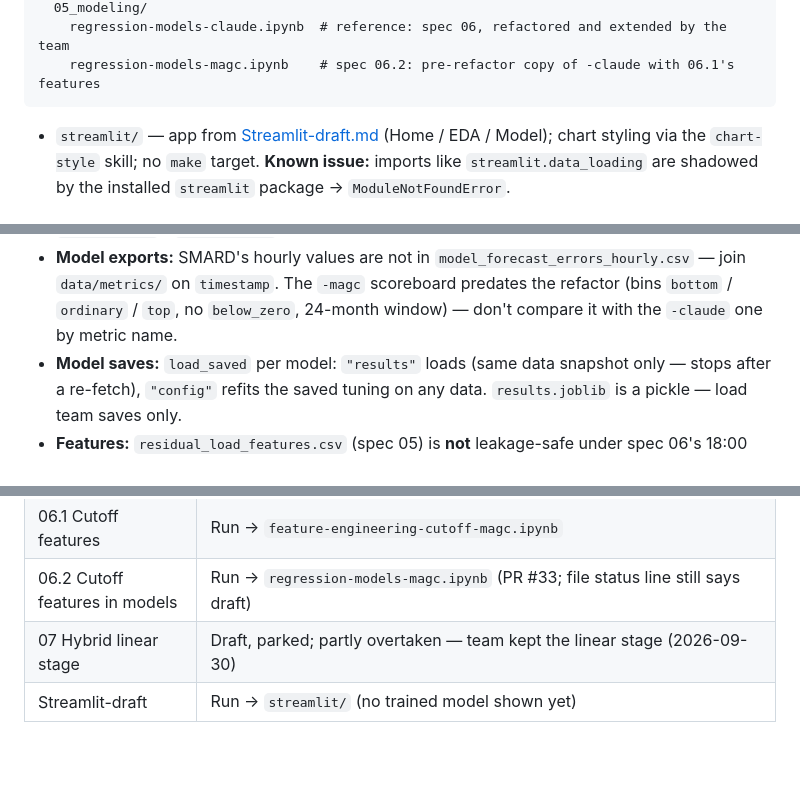
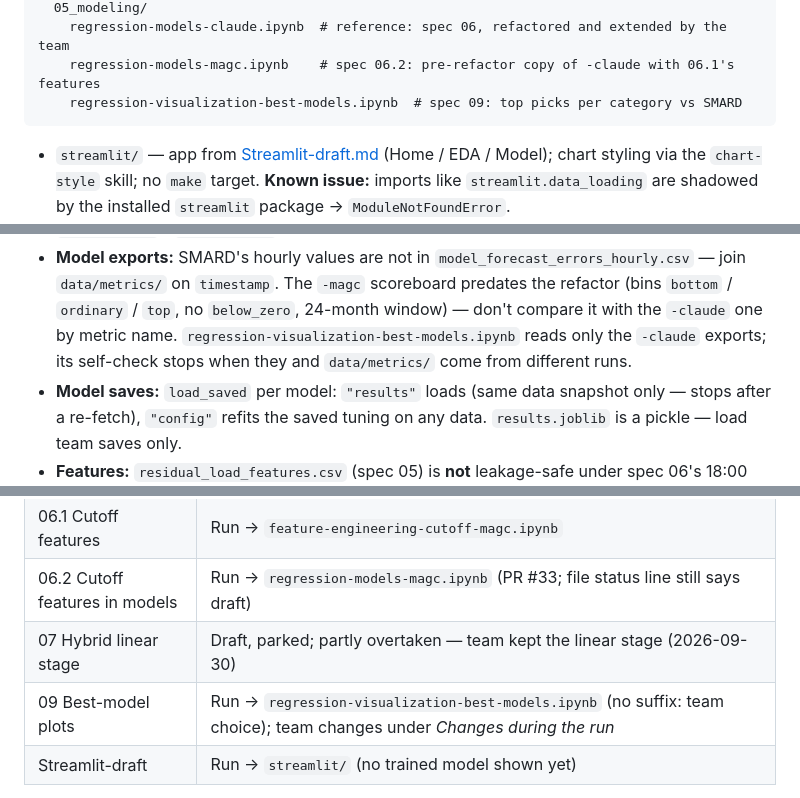
Before and after one commit to fruchtgummikauer/grid-stress, a Markdown page: CLAUDE.md, 3 parts joined by grey strips. GitHub-like rendering; blank space fills up the shorter version.

Commit message:
docs(claude-md): document spec 09 and its notebook
- Adds the spec 09 notebook to the layout tree and the spec table, so the team finds it and its team changes.
- Notes that its self-check stops on exports from different runs, the usual cause when it fails after a re-fetch.

Co-Authored-By: Claude Opus 5.5 <noreply@anthropic.com>

````diff
--- a/CLAUDE.md
+++ b/CLAUDE.md
@@ -62,6 +62,7 @@ notebooks/
   05_modeling/
     regression-models-claude.ipynb  # reference: spec 06, refactored and extended by the team
     regression-models-magc.ipynb    # spec 06.2: pre-refactor copy of -claude with 06.1's features
+    regression-visualization-best-models.ipynb  # spec 09: top picks per category vs SMARD
 ```
 
 - `streamlit/` — app from [Streamlit-draft.md](.claude/specs/Streamlit-draft.md) (Home / EDA /
@@ -107,7 +108,8 @@ Column layouts are defined in the producing spec. Gotchas:
 - **Model exports:** SMARD's hourly values are not in `model_forecast_errors_hourly.csv` — join
   `data/metrics/` on `timestamp`. The `-magc` scoreboard predates the refactor (bins `bottom` /
   `ordinary` / `top`, no `below_zero`, 24-month window) — don't compare it with the `-claude` one by
-  metric name.
+  metric name. `regression-visualization-best-models.ipynb` reads only the `-claude` exports; its
+  self-check stops when they and `data/metrics/` come from different runs.
 - **Model saves:** `load_saved` per model: `"results"` loads (same data snapshot only — stops
   after a re-fetch), `"config"` refits the saved tuning on any data. `results.joblib` is a pickle —
   load team saves only.
@@ -133,6 +135,7 @@ spec — differences are team edits. **Always ask before editing any spec output
 | 06.1 Cutoff features | Run → `feature-engineering-cutoff-magc.ipynb` |
 | 06.2 Cutoff features in models | Run → `regression-models-magc.ipynb` (PR #33; file status line still says draft) |
 | 07 Hybrid linear stage | Draft, parked; partly overtaken — team kept the linear stage (2026-09-30) |
+| 09 Best-model plots | Run → `regression-visualization-best-models.ipynb` (no suffix: team choice); team changes under *Changes during the run* |
 | Streamlit-draft | Run → `streamlit/` (no trained model shown yet) |
 
 Spec 06 notebook, operationally: `USE_GPU` (default on) makes XGBoost results machine-dependent
````
